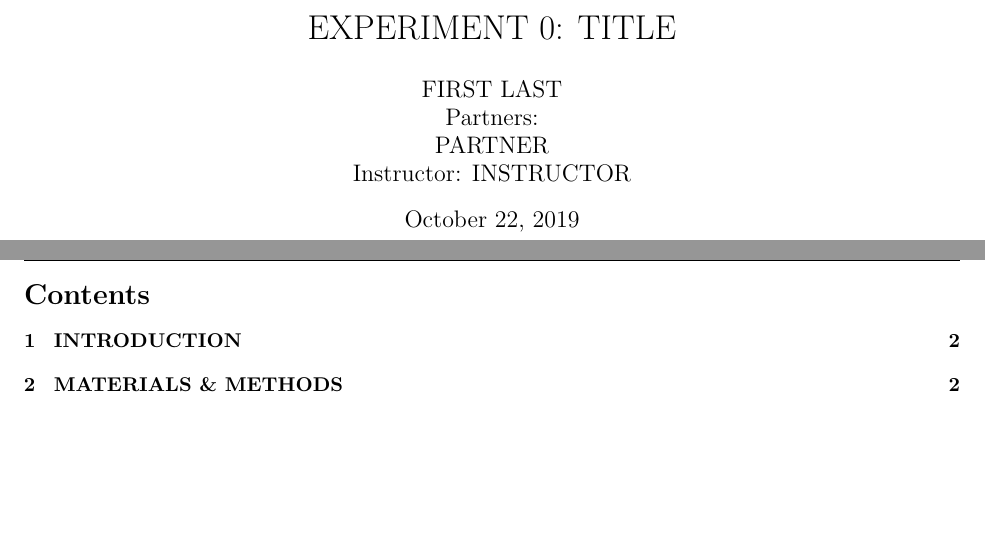
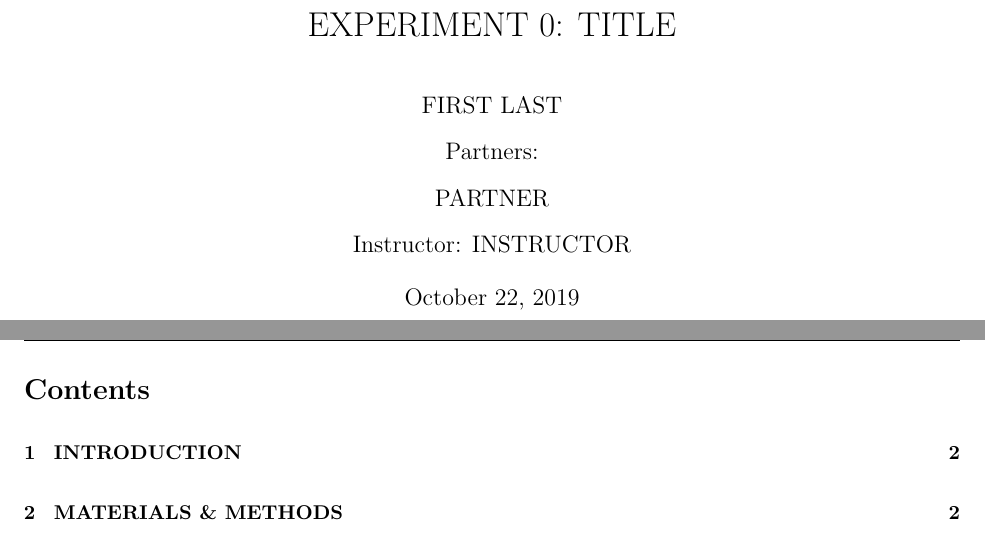
Before and after one commit to jaasonw/latex-stuff, a LaTeX document (templates/Lab Report/lab_report.tex): two parts of pages 1 and 2 of 3, joined at a grey line, cut so that both start at the same text, the shorter picture padded with empty space. Compiled offline with pdfLaTeX.

Commit message:
double spacing and images

```diff
--- a/templates/Lab Report/lab_report.tex
+++ b/templates/Lab Report/lab_report.tex
@@ -1,6 +1,8 @@
 \documentclass{article}
-\usepackage{amsmath, amssymb, fancyhdr}
+\usepackage{amsmath, amssymb, fancyhdr, setspace, graphicx}
 \usepackage[margin = 1in]{geometry}
+\doublespacing
+\graphicspath{ {./img/} }
 
 % FILL THESE IN
 \def\class{CLASS}
```
Also changed, not shown: templates/Lab Report/lab_report.pdf.
